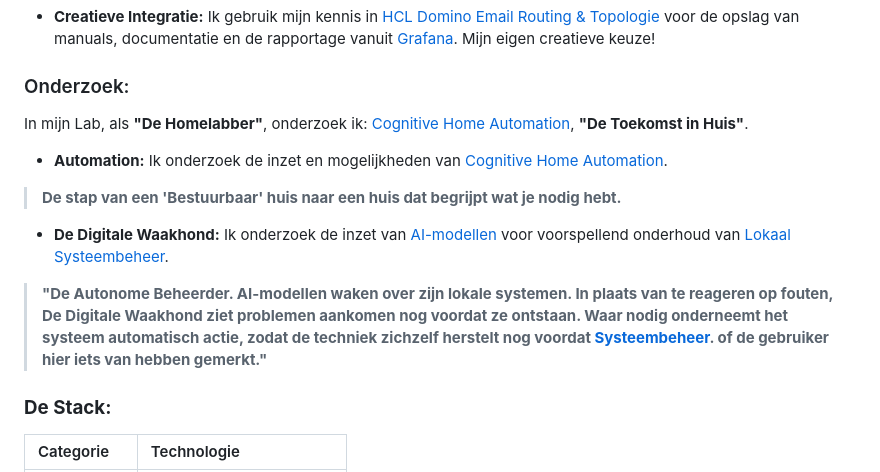
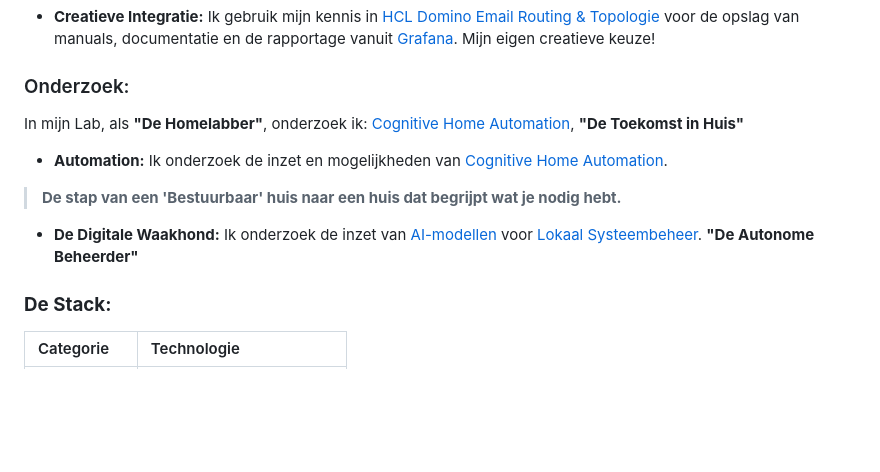
Before and after one commit to willemsej/willemsej.github.io, a Markdown page: README.md, the part around the change. Rendered like a GitHub page; blank space fills up the shorter version.

```diff
--- a/README.md
+++ b/README.md
@@ -16,14 +16,12 @@ Mijn Homelab overstijgt in fundament het gemiddelde MKB en fungeert als het klop
 * **Creatieve Integratie:** Ik gebruik mijn kennis in [HCL Domino Email Routing & Topologie](https://www.hcl-software.com/domino) voor de opslag van manuals, documentatie en de rapportage vanuit [Grafana](https://grafana.com). Mijn eigen creatieve keuze!
 
 ### Onderzoek:
-In mijn Lab, als **"De Homelabber"**, onderzoek ik: [Cognitive Home Automation](https://en.wikipedia.org/wiki/Automation#Cognitive_automation), **"De Toekomst in Huis"**.
+In mijn Lab, als **"De Homelabber"**, onderzoek ik: [Cognitive Home Automation](https://en.wikipedia.org/wiki/Automation#Cognitive_automation), **"De Toekomst in Huis"**
 * **Automation:** Ik onderzoek de inzet en mogelijkheden van [Cognitive Home Automation](https://en.wikipedia.org/wiki/Automation#Cognitive_automation).
 
 > **De stap van een 'Bestuurbaar' huis naar een huis dat begrijpt wat je nodig hebt.**
 
-* **De Digitale Waakhond:** Ik onderzoek de inzet van [AI-modellen](https://nl.wikipedia.org/wiki/Kunstmatige_intelligentie) voor voorspellend onderhoud van [Lokaal Systeembeheer](https://nl.wikipedia.org/wiki/Systeembeheer).
-
-> **"De Autonome Beheerder. AI-modellen waken over zijn lokale systemen. In plaats van te reageren op fouten, De Digitale Waakhond ziet problemen aankomen nog voordat ze ontstaan. Waar nodig onderneemt het systeem automatisch actie, zodat de techniek zichzelf herstelt nog voordat [Systeembeheer](https://nl.wikipedia.org/wiki/Systeembeheer). of de gebruiker hier iets van hebben gemerkt."**
+* **De Digitale Waakhond:** Ik onderzoek de inzet van [AI-modellen](https://nl.wikipedia.org/wiki/Kunstmatige_intelligentie) voor [Lokaal Systeembeheer](https://nl.wikipedia.org/wiki/Systeembeheer). **"De Autonome Beheerder"**
 
 ### **De Stack:**
 | Categorie | Technologie |
```
